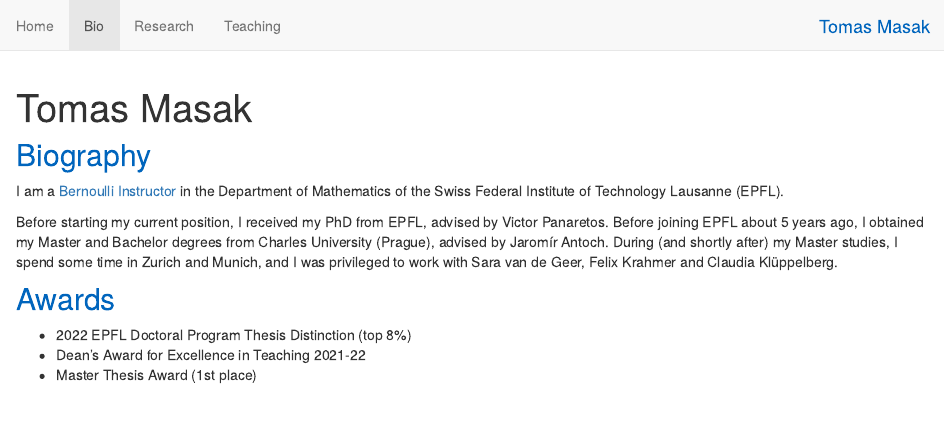
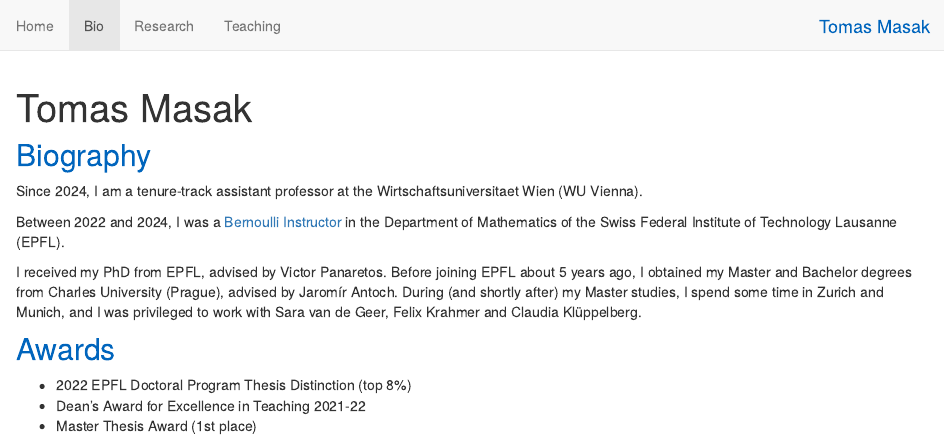
Before and after one commit to TMasak/TMasak.github.io, an R Markdown document (bio.Rmd): the page in a window 1100 px wide, from its top. The pictures show the output file bio.html that the author committed with the source, opened offline; library style sheets and scripts come from the installed R packages.

Commit message:
WU added to bio

```diff
--- a/bio.Rmd
+++ b/bio.Rmd
@@ -5,9 +5,11 @@
 
 ## <font color='#0065bd'>Biography</font>
 
-I am a [Bernoulli Instructor](https://www.epfl.ch/schools/sb/research/math/bernoulli-instructors/) in the Department of Mathematics of the Swiss Federal Institute of Technology Lausanne (EPFL).
+Since 2024, I am a tenure-track assistant professor at the Wirtschaftsuniversitaet Wien (WU Vienna).
 
-Before starting my current position, I received my PhD from EPFL, advised by Victor Panaretos. Before joining EPFL about 5 years ago, I obtained my Master and Bachelor degrees from Charles University (Prague), advised by Jaromír Antoch. During (and shortly after) my Master studies, I spend some time in Zurich and Munich, and I was privileged to work with Sara van de Geer, Felix Krahmer and Claudia Klüppelberg.
+Between 2022 and 2024, I was a [Bernoulli Instructor](https://www.epfl.ch/schools/sb/research/math/bernoulli-instructors/) in the Department of Mathematics of the Swiss Federal Institute of Technology Lausanne (EPFL).
+
+I received my PhD from EPFL, advised by Victor Panaretos. Before joining EPFL about 5 years ago, I obtained my Master and Bachelor degrees from Charles University (Prague), advised by Jaromír Antoch. During (and shortly after) my Master studies, I spend some time in Zurich and Munich, and I was privileged to work with Sara van de Geer, Felix Krahmer and Claudia Klüppelberg.
 
 ## <font color='#0065bd'>Awards</font>
 
```
Also changed, not shown: bio.html.
